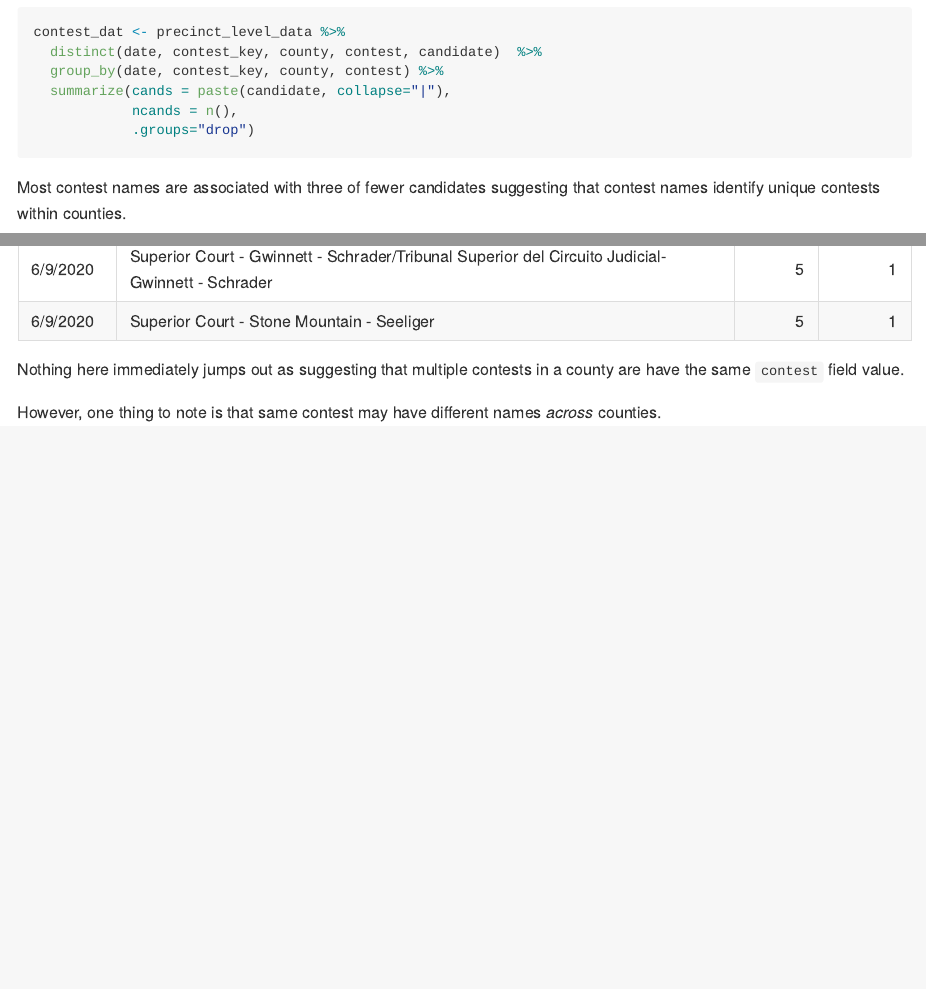
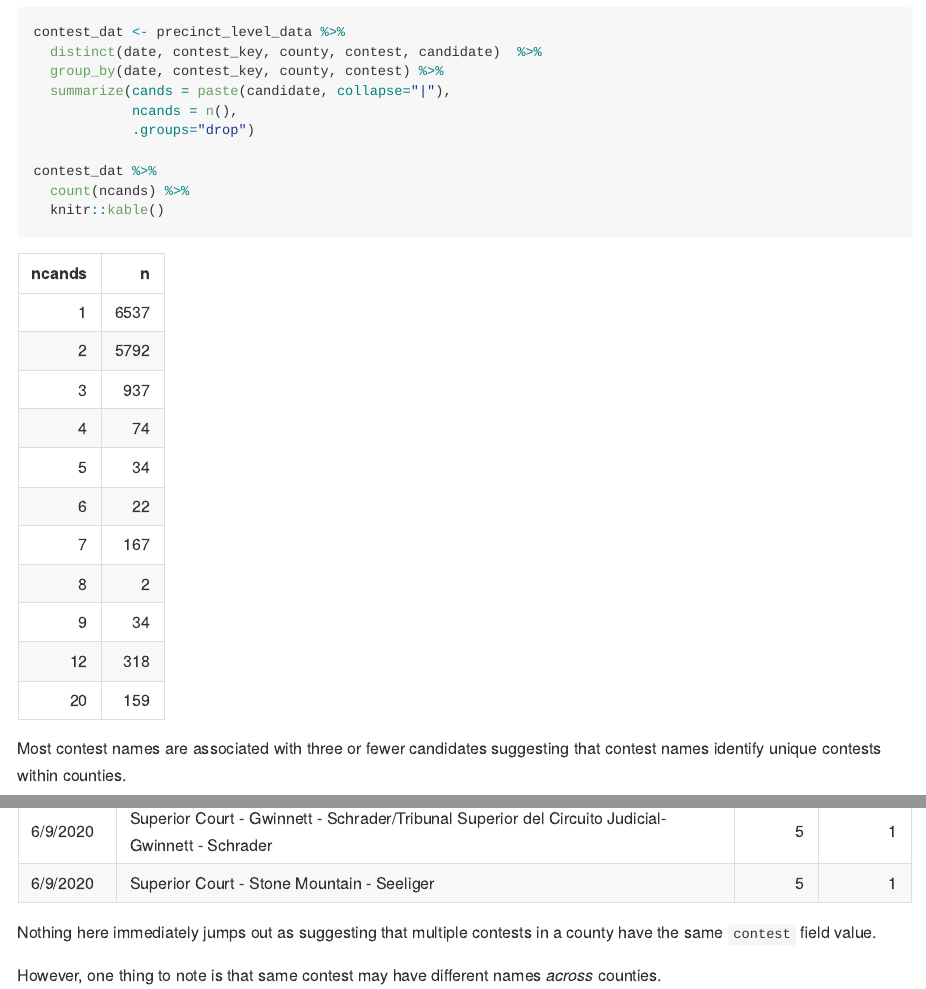
Before and after one commit to JeffreyBLewis/Georgia_Election_Returns, an R Markdown document (Rmd/contest_name_check.Rmd): the page in a window 1100 px wide, from 440 px down, and a second part further down, joined at a grey line. The pictures show the output file Rmd/contest_name_check.md that the author committed with the source, drawn offline in the style of GitHub.

Commit message:
Add Rmd exploring contest naming in the dataset

````diff
--- a/Rmd/contest_name_check.Rmd
+++ b/Rmd/contest_name_check.Rmd
@@ -27,9 +27,13 @@ contest_dat <- precinct_level_data %>%
   summarize(cands = paste(candidate, collapse="|"),
             ncands = n(),
             .groups="drop")
+
+contest_dat %>%
+  count(ncands) %>%
+  knitr::kable()
 ```
 
-Most contest names are associated with three of fewer candidates suggesting that contest names identify unique contests within counties.
+Most contest names are associated with three or fewer candidates suggesting that contest names identify unique contests within counties.
 
 Here are the contests that have a large number of candidates:
 ```{r}
@@ -41,10 +45,9 @@ contest_dat %>%
   knitr::kable()
 ```
 
-Nothing here immediately jumps out as suggesting that multiple contests in a county are have the same `contest` field value.
+Nothing here immediately jumps out as suggesting that multiple contests in a county have the same `contest` field value.
 
 However, one thing to note is that same contest may have different names *across* counties.
-
 
 Further, there is only one case in which the same contest name is associated with two `contest_key` values in the same county:
 
````
Also changed, not shown: Rmd/contest_name_check.md.
